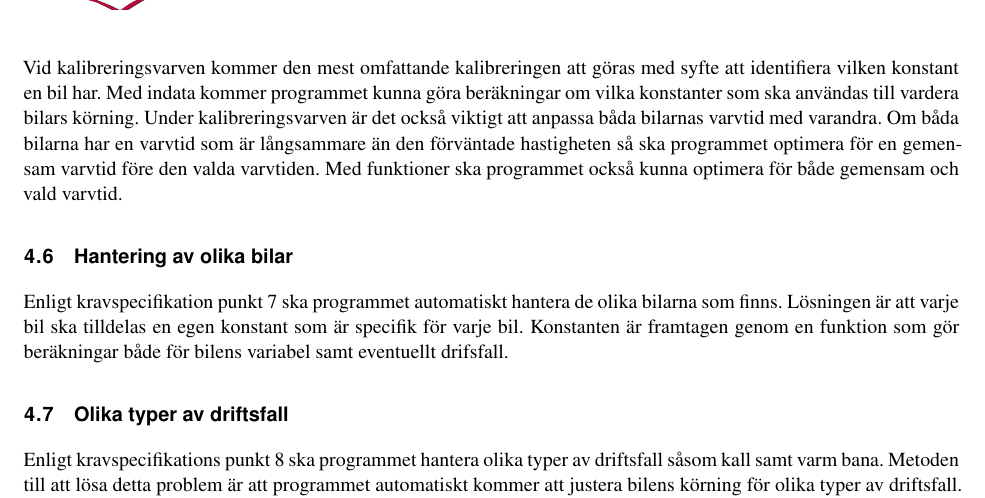
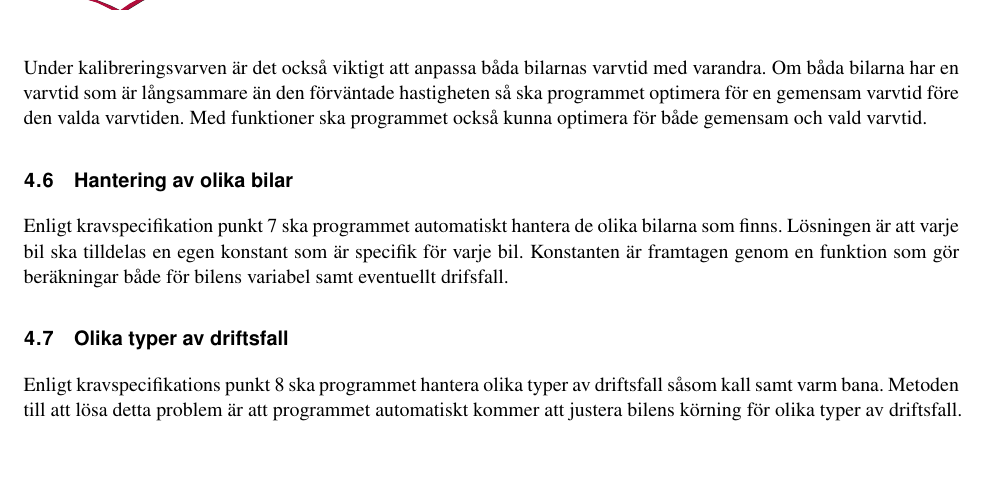
Before and after one commit to sornas/tfyy51, a LaTeX document (Dokument/Designspec/root.tex, which reads Dokument/Designspec/events/Kallibrering.tex): part of page 12 of 12, cut at the place of the change, the shorter picture padded with empty space. Compiled offline with pdfLaTeX.

Commit message:
Tog bort onödigt text i Kallibrering.tex

```diff
--- a/Dokument/Designspec/events/Kallibrering.tex
+++ b/Dokument/Designspec/events/Kallibrering.tex
@@ -9,11 +9,7 @@ gemensam varvtid och det tredje är att optimera den valda varvtiden.
 
 För att identifiera en bilkonstant börjar programmet med att välja den lägsta spänningen som är möjlig vid starten (dvs utgå från en kall bana samt den bil som kräver mest spänning för att få den till att rulla). Efter första givaren är det möjligt att räkna ut hastigheten. Det är också möjligt att se om bilen ligger efter eller kör enligt tid (dvs programmet utgår från uppmätta snitt-tider från tidigare mätdata när bilarna har hållt sig enligt tidsplanen). Om bilen ligger efter kommer spänningen öka succesivt tills bilen har nått den önskade tiden mellan segmenten för att uppnå önskad varvtid. När bilen ligger i fas kan en konstant räknas ut som bilen behöver.
 
-
- Vid
-kalibreringsvarven kommer den mest omfattande kalibreringen att göras med syfte att identifiera
-vilken konstant en bil har. Med indata kommer programmet kunna göra beräkningar
-om vilka konstanter som ska användas till vardera bilars körning. Under
+Under
 kalibreringsvarven är det också viktigt att anpassa båda bilarnas varvtid med
 varandra. Om båda bilarna har en varvtid som är långsammare än den förväntade
 hastigheten så ska programmet optimera för en gemensam varvtid före den valda
```
